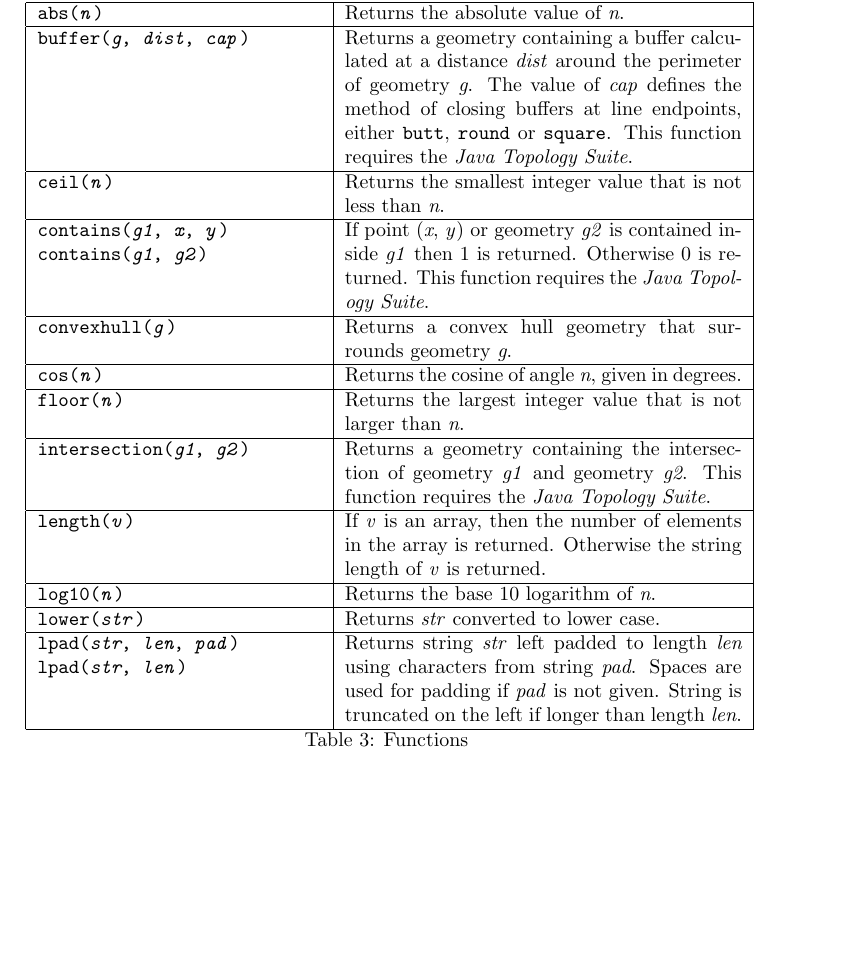
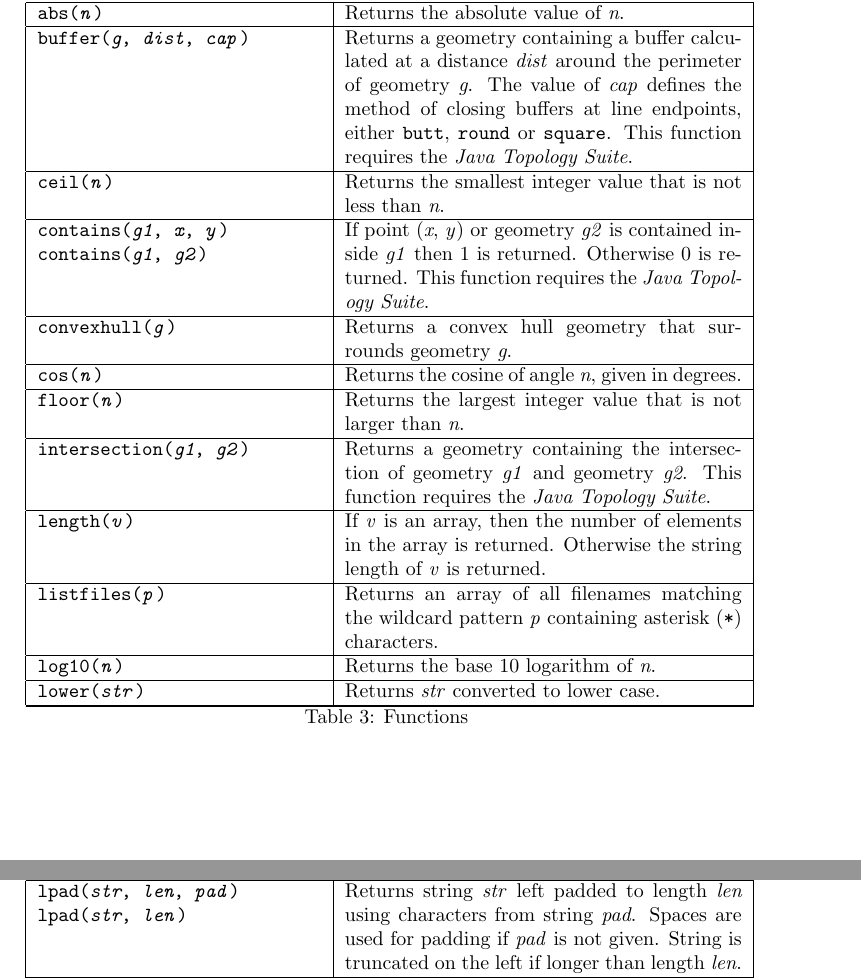
Before and after one commit to simoc/mapyrus, a LaTeX document (userdoc/mapyrus.tex, which reads userdoc/reference.tex): part of page 35 of 55 before the commit and two parts of pages 35 and 36 of 55 after it, the two joined at a grey line, cut so that both start at the same text, the shorter picture padded with empty space. Compiled offline with pdfLaTeX.

Commit message:
Describe listfiles function.

```diff
--- a/userdoc/reference.tex
+++ b/userdoc/reference.tex
@@ -266,6 +266,12 @@ array is returned.  Otherwise the string length of \textit{v} is returned. \\
 
 \hline
 
+\texttt{listfiles(\textit{p})} &
+Returns an array of all filenames matching the wildcard
+pattern \textit{p} containing asterisk (\texttt{*}) characters. \\
+
+\hline
+
 \texttt{log10(\textit{n})} &
 Returns the base 10 logarithm of \textit{n}. \\
 
```
